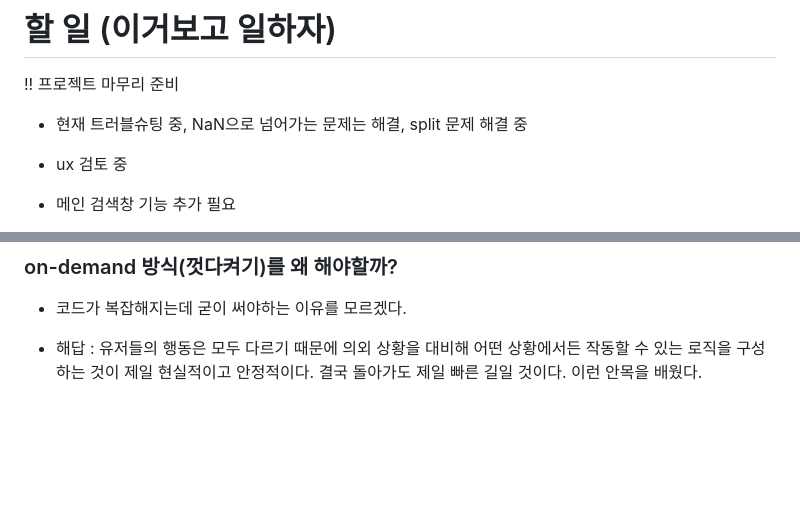
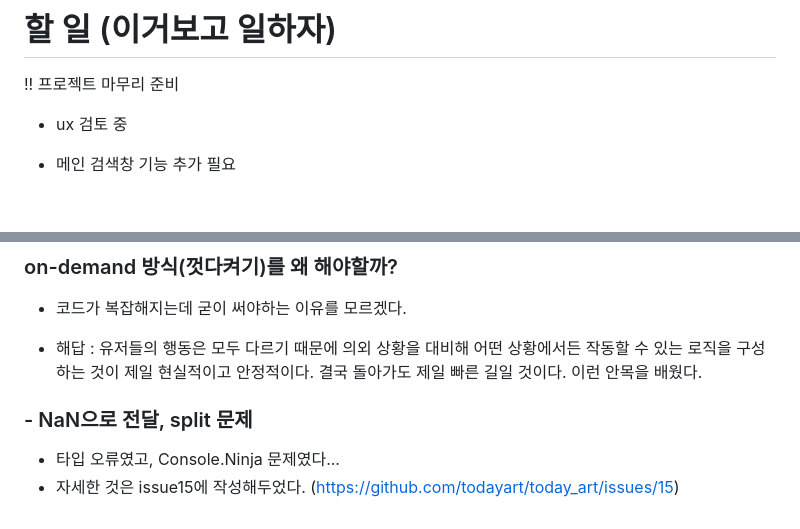
Before and after one commit to todayart/today_art, a Markdown page: frontend/memo.md, 2 parts joined by grey strips. GitHub-like rendering; blank space fills up the shorter version.

Commit message:
마감 : 허무한 오류, 마음가짐 잘 가져가자

```diff
--- a/frontend/memo.md
+++ b/frontend/memo.md
@@ -1,8 +1,6 @@
 # 할 일 (이거보고 일하자)
 
 !! 프로젝트 마무리 준비
-
-- 현재 트러블슈팅 중, NaN으로 넘어가는 문제는 해결, split 문제 해결 중
 
 - ux 검토 중
 - 메인 검색창 기능 추가 필요
@@ -177,3 +175,8 @@ git reset --soft HEAD~1
 - 코드가 복잡해지는데 굳이 써야하는 이유를 모르겠다.
 
 - 해답 : 유저들의 행동은 모두 다르기 때문에 의외 상황을 대비해 어떤 상황에서든 작동할 수 있는 로직을 구성하는 것이 제일 현실적이고 안정적이다. 결국 돌아가도 제일 빠른 길일 것이다. 이런 안목을 배웠다.
+
+### - NaN으로 전달, split 문제
+
+- 타입 오류였고, Console.Ninja 문제였다...
+- 자세한 것은 issue15에 작성해두었다. (https://github.com/todayart/today_art/issues/15)
```
